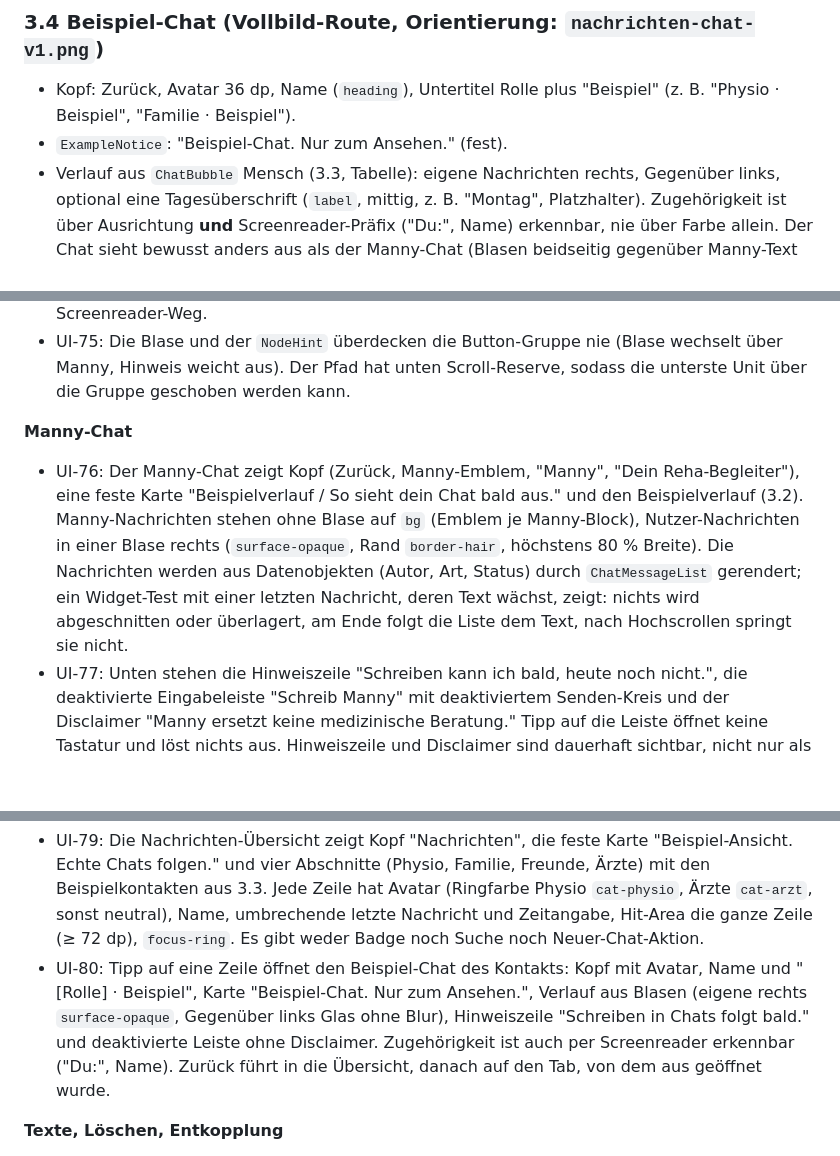
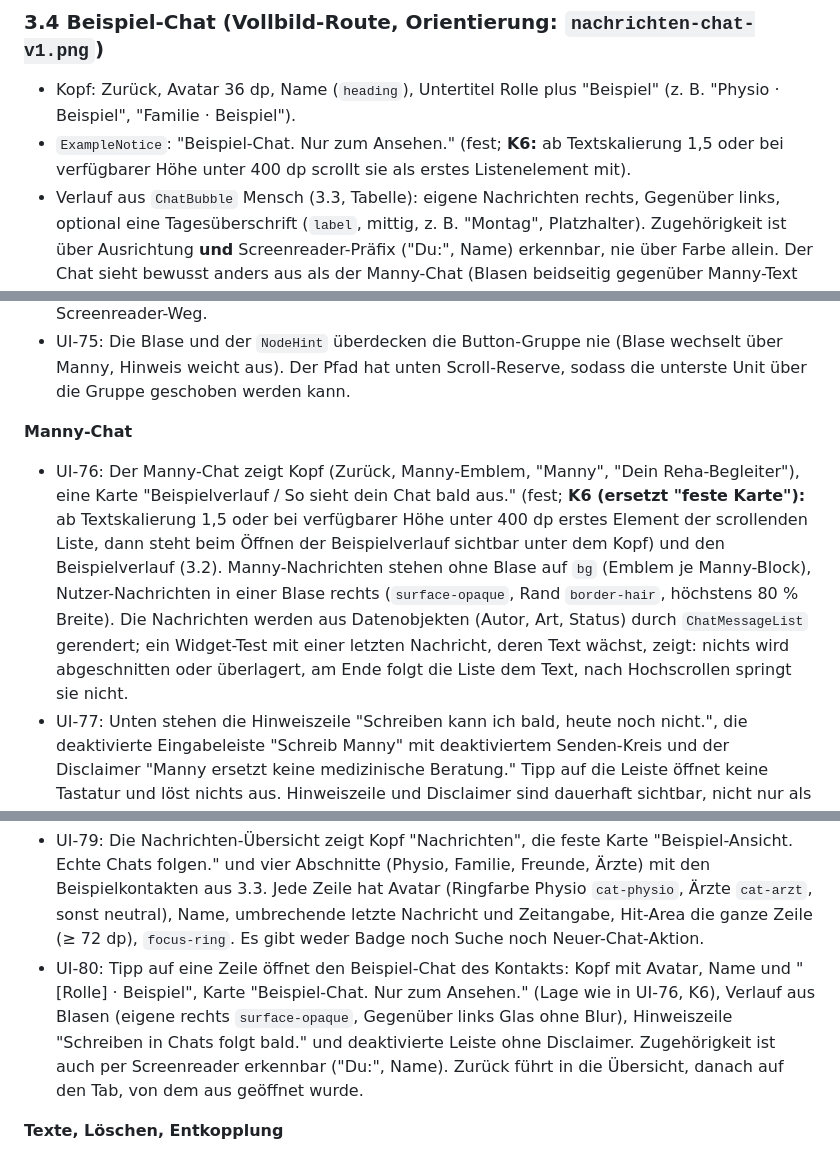
Before and after one commit to BuschyBuschmann/test, a Markdown page: docs/design/design-brief-v1-ergaenzung-2.md, 3 parts joined by grey strips. Rendered like a GitHub page; blank space fills up the shorter version.

```diff
--- a/docs/design/design-brief-v1-ergaenzung-2.md
+++ b/docs/design/design-brief-v1-ergaenzung-2.md
@@ -153,7 +154,7 @@ Inhalte sind rein organisatorisch, **keine** Reha- oder Medizinaussagen von Mens
 ### 3.4 Beispiel-Chat (Vollbild-Route, Orientierung: `nachrichten-chat-v1.png`)
 
 - Kopf: Zurück, Avatar 36 dp, Name (`heading`), Untertitel Rolle plus "Beispiel" (z. B. "Physio · Beispiel", "Familie · Beispiel").
-- `ExampleNotice`: "Beispiel-Chat. Nur zum Ansehen." (fest).
+- `ExampleNotice`: "Beispiel-Chat. Nur zum Ansehen." (fest; **K6:** ab Textskalierung 1,5 oder bei verfügbarer Höhe unter 400 dp scrollt sie als erstes Listenelement mit).
 - Verlauf aus `ChatBubble` Mensch (3.3, Tabelle): eigene Nachrichten rechts, Gegenüber links, optional eine Tagesüberschrift (`label`, mittig, z. B. "Montag", Platzhalter). Zugehörigkeit ist über Ausrichtung **und** Screenreader-Präfix ("Du:", Name) erkennbar, nie über Farbe allein. Der Chat sieht bewusst anders aus als der Manny-Chat (Blasen beidseitig gegenüber Manny-Text ohne Blase), damit KI und Mensch nicht verwechselt werden.
 - Fest unten: Hinweiszeile "Schreiben in Chats folgt bald.", `ChatComposer` deaktiviert (Platzhalter "Nachricht"). **Kein** Disclaimer (der Hinweis zu Manny gehört nur in den Manny-Chat).
 - Zurück führt in die Übersicht, von dort Zurück auf den Tab (Pfad oder Heute), von dem aus geöffnet wurde.
@@ -227,13 +228,13 @@ Weitere Hinweise: Die Button-Gruppe liegt in einer eigenen Ebene (Overlay oder S
 - UI-75: Die Blase und der `NodeHint` überdecken die Button-Gruppe nie (Blase wechselt über Manny, Hinweis weicht aus). Der Pfad hat unten Scroll-Reserve, sodass die unterste Unit über die Gruppe geschoben werden kann.
 
 **Manny-Chat**
-- UI-76: Der Manny-Chat zeigt Kopf (Zurück, Manny-Emblem, "Manny", "Dein Reha-Begleiter"), eine feste Karte "Beispielverlauf / So sieht dein Chat bald aus." und den Beispielverlauf (3.2). Manny-Nachrichten stehen ohne Blase auf `bg` (Emblem je Manny-Block), Nutzer-Nachrichten in einer Blase rechts (`surface-opaque`, Rand `border-hair`, höchstens 80 % Breite). Die Nachrichten werden aus Datenobjekten (Autor, Art, Status) durch `ChatMessageList` gerendert; ein Widget-Test mit einer letzten Nachricht, deren Text wächst, zeigt: nichts wird abgeschnitten oder überlagert, am Ende folgt die Liste dem Text, nach Hochscrollen springt sie nicht.
+- UI-76: Der Manny-Chat zeigt Kopf (Zurück, Manny-Emblem, "Manny", "Dein Reha-Begleiter"), eine Karte "Beispielverlauf / So sieht dein Chat bald aus." (fest; **K6 (ersetzt "feste Karte"):** ab Textskalierung 1,5 oder bei verfügbarer Höhe unter 400 dp erstes Element der scrollenden Liste, dann steht beim Öffnen der Beispielverlauf sichtbar unter dem Kopf) und den Beispielverlauf (3.2). Manny-Nachrichten stehen ohne Blase auf `bg` (Emblem je Manny-Block), Nutzer-Nachrichten in einer Blase rechts (`surface-opaque`, Rand `border-hair`, höchstens 80 % Breite). Die Nachrichten werden aus Datenobjekten (Autor, Art, Status) durch `ChatMessageList` gerendert; ein Widget-Test mit einer letzten Nachricht, deren Text wächst, zeigt: nichts wird abgeschnitten oder überlagert, am Ende folgt die Liste dem Text, nach Hochscrollen springt sie nicht.
 - UI-77: Unten stehen die Hinweiszeile "Schreiben kann ich bald, heute noch nicht.", die deaktivierte Eingabeleiste "Schreib Manny" mit deaktiviertem Senden-Kreis und der Disclaimer "Manny ersetzt keine medizinische Beratung." Tipp auf die Leiste öffnet keine Tastatur und löst nichts aus. Hinweiszeile und Disclaimer sind dauerhaft sichtbar, nicht nur als Platzhalter.
 - UI-78: Im Manny-Chat gibt es kein Mikrofon, keinen "Neuer Chat"-Eintrag, kein Menü, keine Vorschlags-Chips und kein `accent` (Code-Suche und Screenshot).
 
 **Nachrichten**
 - UI-79: Die Nachrichten-Übersicht zeigt Kopf "Nachrichten", die feste Karte "Beispiel-Ansicht. Echte Chats folgen." und vier Abschnitte (Physio, Familie, Freunde, Ärzte) mit den Beispielkontakten aus 3.3. Jede Zeile hat Avatar (Ringfarbe Physio `cat-physio`, Ärzte `cat-arzt`, sonst neutral), Name, umbrechende letzte Nachricht und Zeitangabe, Hit-Area die ganze Zeile (≥ 72 dp), `focus-ring`. Es gibt weder Badge noch Suche noch Neuer-Chat-Aktion.
-- UI-80: Tipp auf eine Zeile öffnet den Beispiel-Chat des Kontakts: Kopf mit Avatar, Name und "[Rolle] · Beispiel", Karte "Beispiel-Chat. Nur zum Ansehen.", Verlauf aus Blasen (eigene rechts `surface-opaque`, Gegenüber links Glas ohne Blur), Hinweiszeile "Schreiben in Chats folgt bald." und deaktivierte Leiste ohne Disclaimer. Zugehörigkeit ist auch per Screenreader erkennbar ("Du:", Name). Zurück führt in die Übersicht, danach auf den Tab, von dem aus geöffnet wurde.
+- UI-80: Tipp auf eine Zeile öffnet den Beispiel-Chat des Kontakts: Kopf mit Avatar, Name und "[Rolle] · Beispiel", Karte "Beispiel-Chat. Nur zum Ansehen." (Lage wie in UI-76, K6), Verlauf aus Blasen (eigene rechts `surface-opaque`, Gegenüber links Glas ohne Blur), Hinweiszeile "Schreiben in Chats folgt bald." und deaktivierte Leiste ohne Disclaimer. Zugehörigkeit ist auch per Screenreader erkennbar ("Du:", Name). Zurück führt in die Übersicht, danach auf den Tab, von dem aus geöffnet wurde.
 
 **Texte, Löschen, Entkopplung**
 - UI-81: Alle neuen sichtbaren Texte (3.5) und Semantik-Labels liegen in `strings_de.dart`, sind Deutsch, in "du"-Form. Der Disclaimer steht wörtlich wie in Spec 7. Farben, Abstände und Schriften nur aus `lib/theme/`.
```
Also changed, not shown: other parts of docs/design/design-brief-v1-ergaenzung-2.md (+5 -4 lines), docs/design/design-brief-v1.md (+10 -1 lines).
